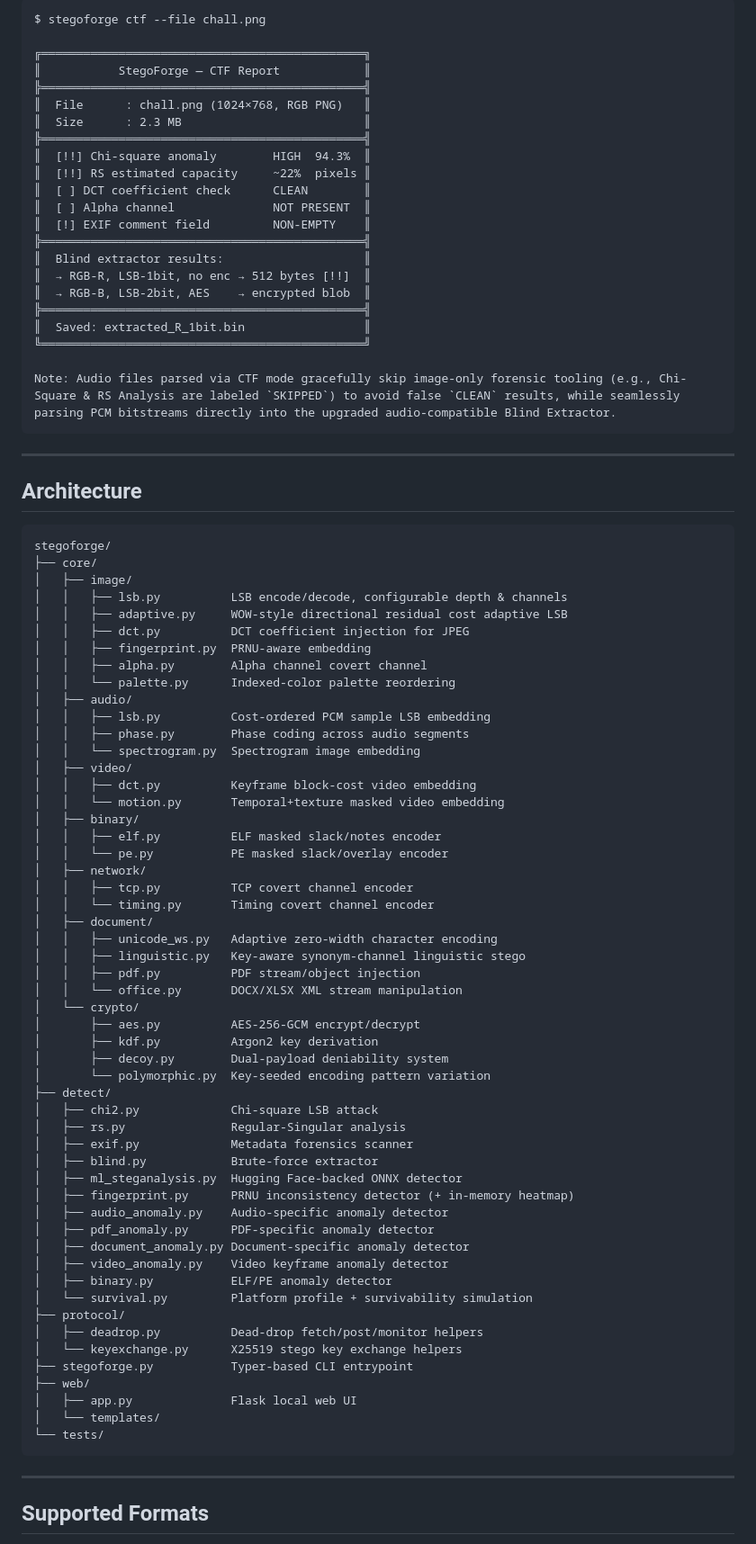
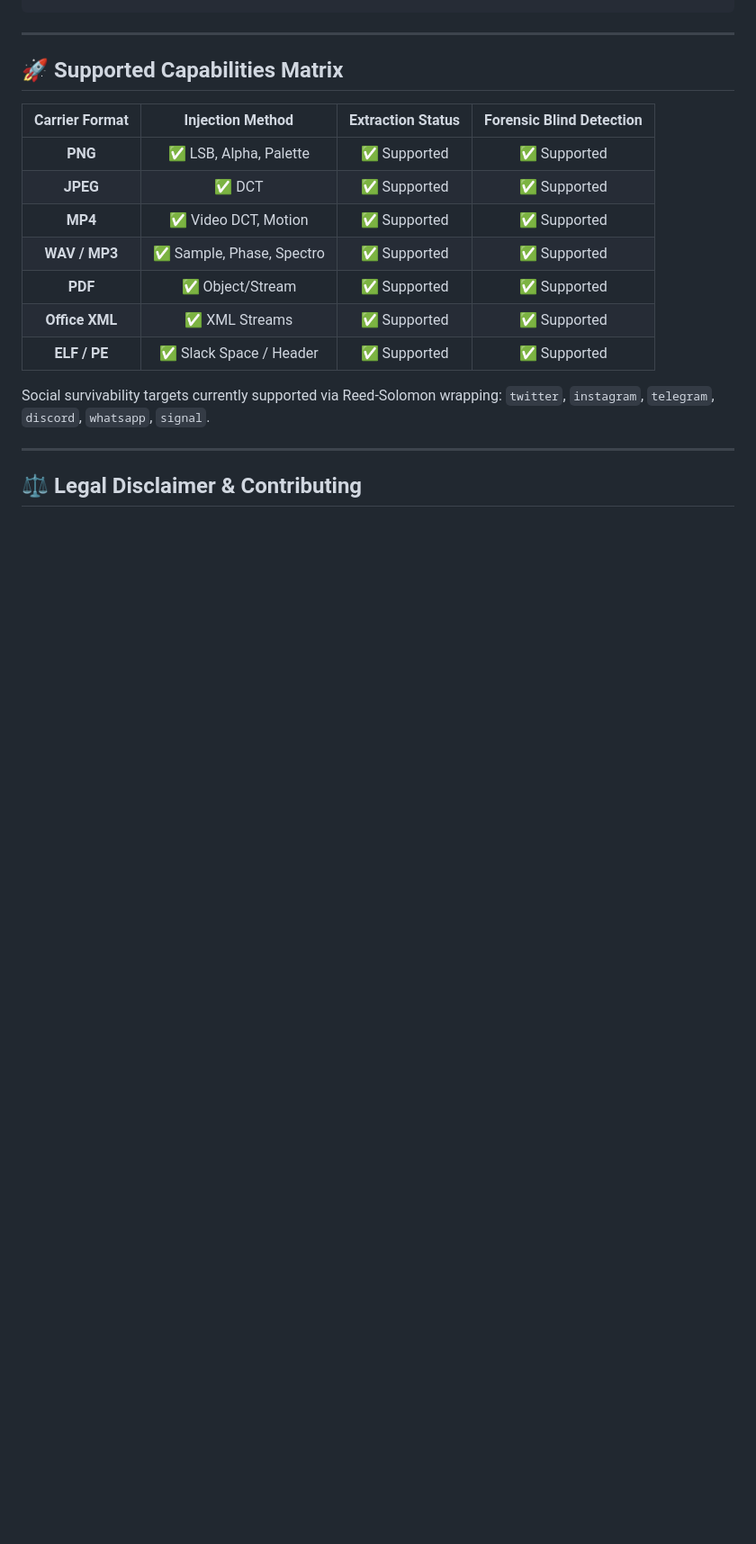
Before and after one commit to Nour833/StegoForge, a Markdown page: README.md, the part around one of its changes. Shown at 90% size. Rendered like a GitHub page; folded sections open; blank space fills up the shorter version.

Commit message:
docs: stylized and optimized readme for launch

````diff
--- a/README.md
+++ b/README.md
@@ -251,89 +219,23 @@ Fingerprint heatmaps are generated in-memory for web display (no root-folder art
 ```
-$ stegoforge ctf --file chall.png
-
-╔══════════════════════════════════════════════╗
-║           StegoForge — CTF Report            ║
-╠══════════════════════════════════════════════╣
-║  File      : chall.png (1024×768, RGB PNG)   ║
-║  Size      : 2.3 MB                          ║
-╠══════════════════════════════════════════════╣
-║  [!!] Chi-square anomaly        HIGH  94.3%  ║
-║  [!!] RS estimated capacity     ~22%  pixels ║
-║  [ ] DCT coefficient check      CLEAN        ║
-║  [ ] Alpha channel              NOT PRESENT  ║
-║  [!] EXIF comment field         NON-EMPTY    ║
-╠══════════════════════════════════════════════╣
-║  Blind extractor results:                    ║
-║  → RGB-R, LSB-1bit, no enc → 512 bytes [!!]  ║
-║  → RGB-B, LSB-2bit, AES    → encrypted blob  ║
-╠══════════════════════════════════════════════╣
-║  Saved: extracted_R_1bit.bin                 ║
-╚══════════════════════════════════════════════╝
-
-Note: Audio files parsed via CTF mode gracefully skip image-only forensic tooling (e.g., Chi-Square & RS Analysis are labeled `SKIPPED`) to avoid false `CLEAN` results, while seamlessly parsing PCM bitstreams directly into the upgraded audio-compatible Blind Extractor.
-```
+</details>
 
 ---
 
-## Architecture
+## 🚀 Supported Capabilities Matrix
 
-```
-stegoforge/
-├── core/
-│   ├── image/
-│   │   ├── lsb.py          LSB encode/decode, configurable depth & channels
-│   │   ├── adaptive.py     WOW-style directional residual cost adaptive LSB
-│   │   ├── dct.py          DCT coefficient injection for JPEG
-│   │   ├── fingerprint.py  PRNU-aware embedding
-│   │   ├── alpha.py        Alpha channel covert channel
-│   │   └── palette.py      Indexed-color palette reordering
-│   ├── audio/
-│   │   ├── lsb.py          Cost-ordered PCM sample LSB embedding
-│   │   ├── phase.py        Phase coding across audio segments
-│   │   └── spectrogram.py  Spectrogram image embedding
-│   ├── video/
-│   │   ├── dct.py          Keyframe block-cost video embedding
-│   │   └── motion.py       Temporal+texture masked video embedding
-│   ├── binary/
-│   │   ├── elf.py          ELF masked slack/notes encoder
-│   │   └── pe.py           PE masked slack/overlay encoder
-│   ├── network/
-│   │   ├── tcp.py          TCP covert channel encoder
-│   │   └── timing.py       Timing covert channel encoder
-│   ├── document/
-│   │   ├── unicode_ws.py   Adaptive zero-width character encoding
-│   │   ├── linguistic.py   Key-aware synonym-channel linguistic stego
-│   │   ├── pdf.py          PDF stream/object injection
-│   │   └── office.py       DOCX/XLSX XML stream manipulation
-│   └── crypto/
-│       ├── aes.py          AES-256-GCM encrypt/decrypt
-│       ├── kdf.py          Argon2 key derivation
-│       ├── decoy.py        Dual-payload deniability system
-│       └── polymorphic.py  Key-seeded encoding pattern variation
-├── detect/
-│   ├── chi2.py             Chi-square LSB attack
-│   ├── rs.py               Regular-Singular analysis
-│   ├── exif.py             Metadata forensics scanner
-│   ├── blind.py            Brute-force extractor
-│   ├── ml_steganalysis.py  Hugging Face-backed ONNX detector
-│   ├── fingerprint.py      PRNU inconsistency detector (+ in-memory heatmap)
-│   ├── audio_anomaly.py    Audio-specific anomaly detector
-│   ├── pdf_anomaly.py      PDF-specific anomaly detector
-│   ├── document_anomaly.py Document-specific anomaly detector
-│   ├── video_anomaly.py    Video keyframe anomaly detector
-│   ├── binary.py           ELF/PE anomaly detector
-│   └── survival.py         Platform profile + survivability simulation
-├── protocol/
-│   ├── deadrop.py          Dead-drop fetch/post/monitor helpers
-│   └── keyexchange.py      X25519 stego key exchange helpers
-├── stegoforge.py           Typer-based CLI entrypoint
-├── web/
-│   ├── app.py              Flask local web UI
-│   └── templates/
-└── tests/
-```
+| Carrier Format | Injection Method | Extraction Status | Forensic Blind Detection |
+|:---:|:---:|:---:|:---:|
+| **PNG** | ✅ LSB, Alpha, Palette | ✅ Supported | ✅ Supported |
+| **JPEG** | ✅ DCT | ✅ Supported | ✅ Supported |
+| **MP4** | ✅ Video DCT, Motion | ✅ Supported | ✅ Supported |
+| **WAV / MP3** | ✅ Sample, Phase, Spectro | ✅ Supported | ✅ Supported |
+| **PDF** | ✅ Object/Stream | ✅ Supported | ✅ Supported |
+| **Office XML** | ✅ XML Streams | ✅ Supported | ✅ Supported |
+| **ELF / PE** | ✅ Slack Space / Header | ✅ Supported | ✅ Supported |
+
+Social survivability targets currently supported via Reed-Solomon wrapping: `twitter`, `instagram`, `telegram`, `discord`, `whatsapp`, `signal`.
 
 ---
 
-## Supported Formats
+## ⚖️ Legal Disclaimer & Contributing
 
````
Also changed, not shown: other parts of README.md (+90 -171 lines).
